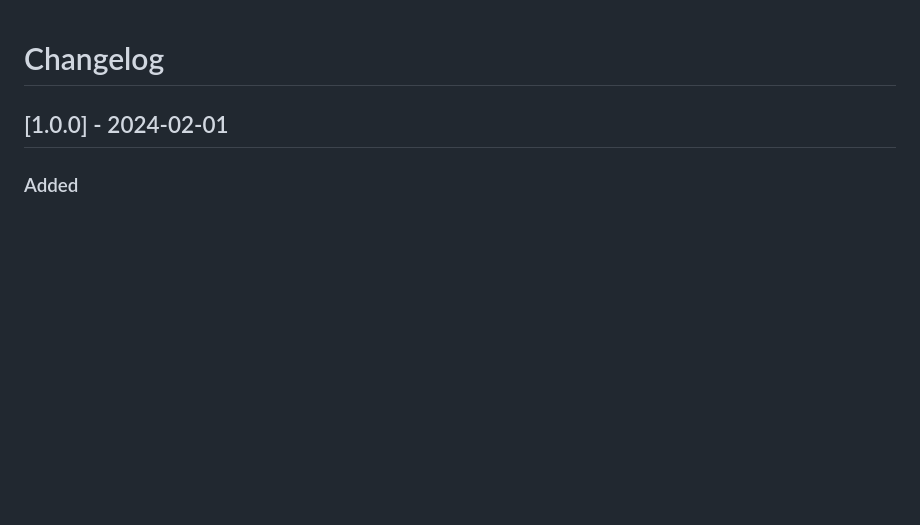
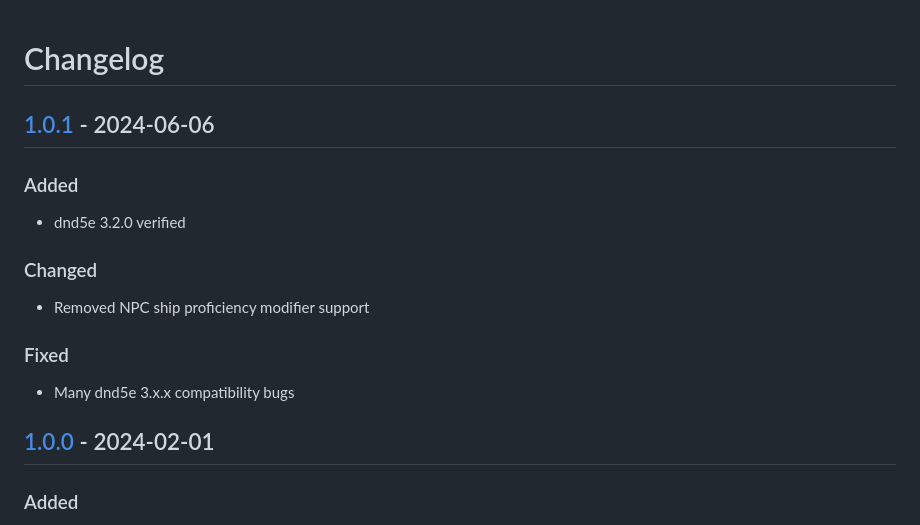
Before and after one commit to surged20/wjmais, a Markdown page: CHANGELOG.md, the part around the change printed below. GitHub-like rendering; blank space fills up the shorter version.

Commit message:
CHANGELOG: 1.0.1 updates

```diff
--- a/CHANGELOG.md
+++ b/CHANGELOG.md
@@ -1,4 +1,18 @@
 # Changelog
+
+## [1.0.1] - 2024-06-06
+
+### Added
+
+- dnd5e 3.2.0 verified
+
+### Changed
+
+- Removed NPC ship proficiency modifier support
+
+### Fixed
+
+- Many dnd5e 3.x.x compatibility bugs
 
 ## [1.0.0] - 2024-02-01
 
```
Also changed, not shown: other parts of CHANGELOG.md (+3 -2 lines).
